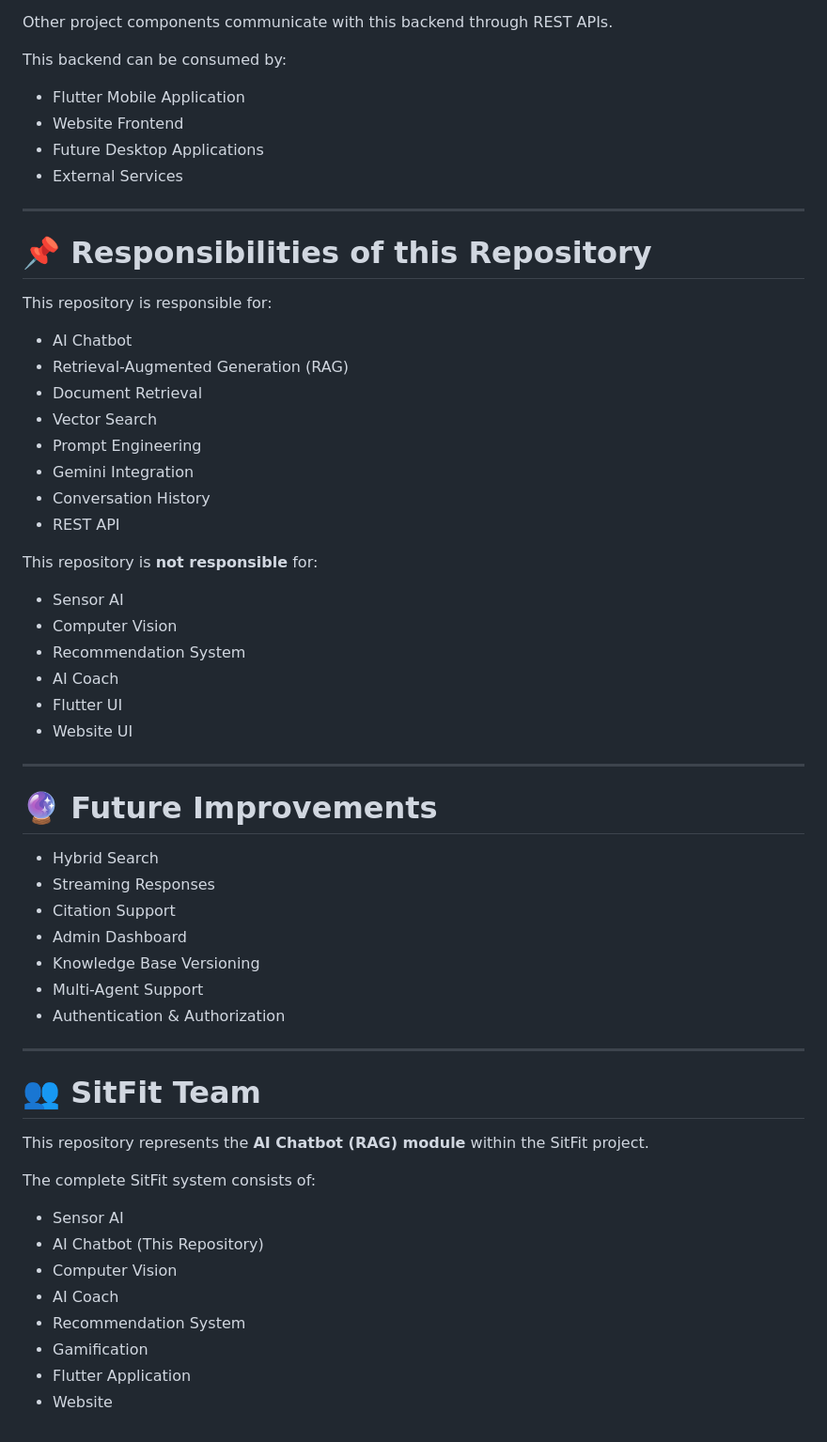
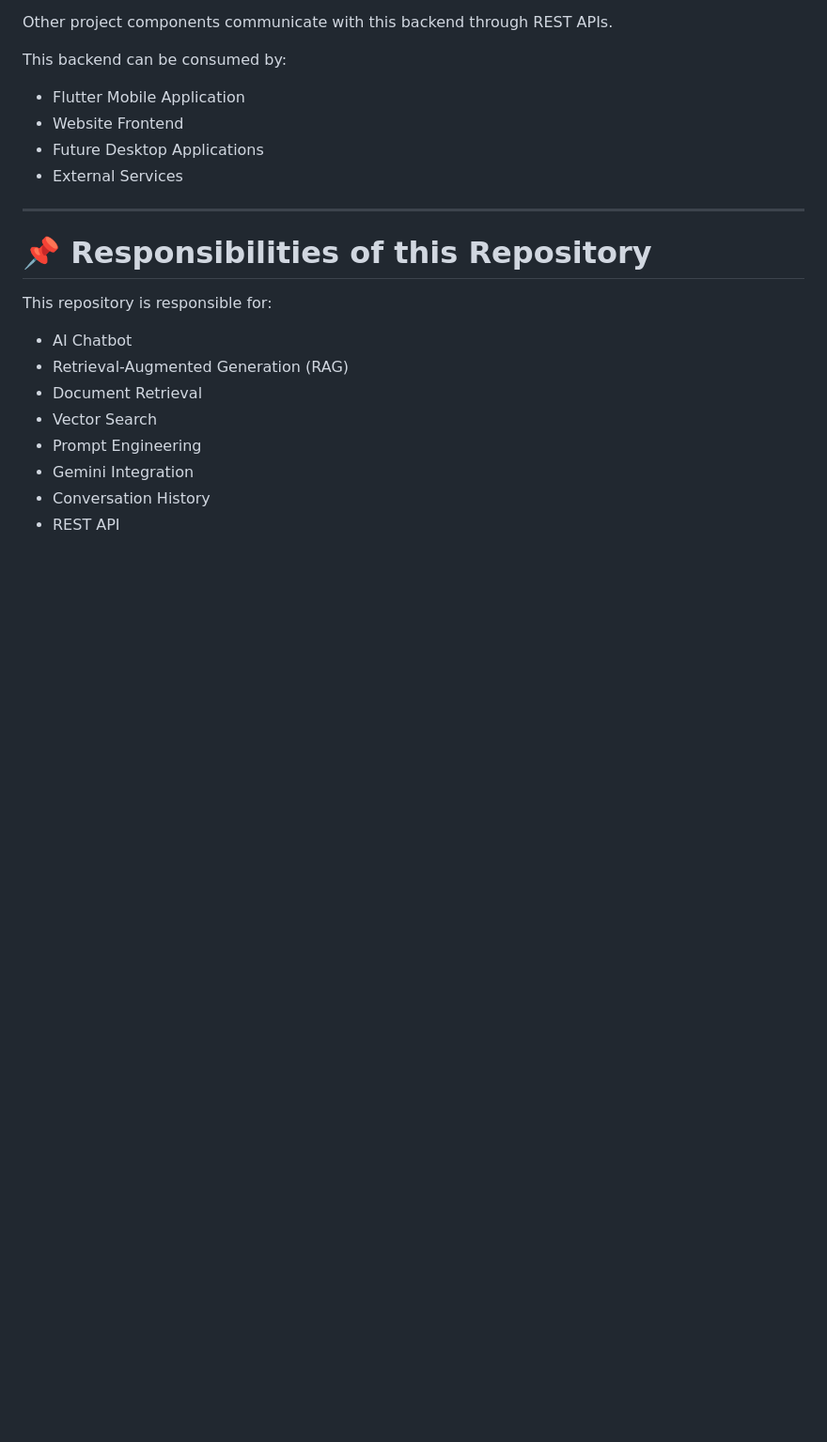
Before and after one commit to asmaaakram2005/sitfit, a Markdown page: README.md, the part around the change. Shown at 94% size. GitHub-like rendering; blank space fills up the shorter version.

Commit message:
Cleanup README by removing unnecessary sections
Removed sections about repository responsibilities and future improvements.

```diff
--- a/README.md
+++ b/README.md
@@ -396,41 +396,3 @@ This repository is responsible for:
 - Gemini Integration
 - Conversation History
 - REST API
-
-This repository is **not responsible** for:
-
-- Sensor AI
-- Computer Vision
-- Recommendation System
-- AI Coach
-- Flutter UI
-- Website UI
-
----
-
-# 🔮 Future Improvements
-
-- Hybrid Search
-- Streaming Responses
-- Citation Support
-- Admin Dashboard
-- Knowledge Base Versioning
-- Multi-Agent Support
-- Authentication & Authorization
-
----
-
-# 👥 SitFit Team
-
-This repository represents the **AI Chatbot (RAG) module** within the SitFit project.
-
-The complete SitFit system consists of:
-
-- Sensor AI
-- AI Chatbot (This Repository)
-- Computer Vision
-- AI Coach
-- Recommendation System
-- Gamification
-- Flutter Application
-- Website
```
